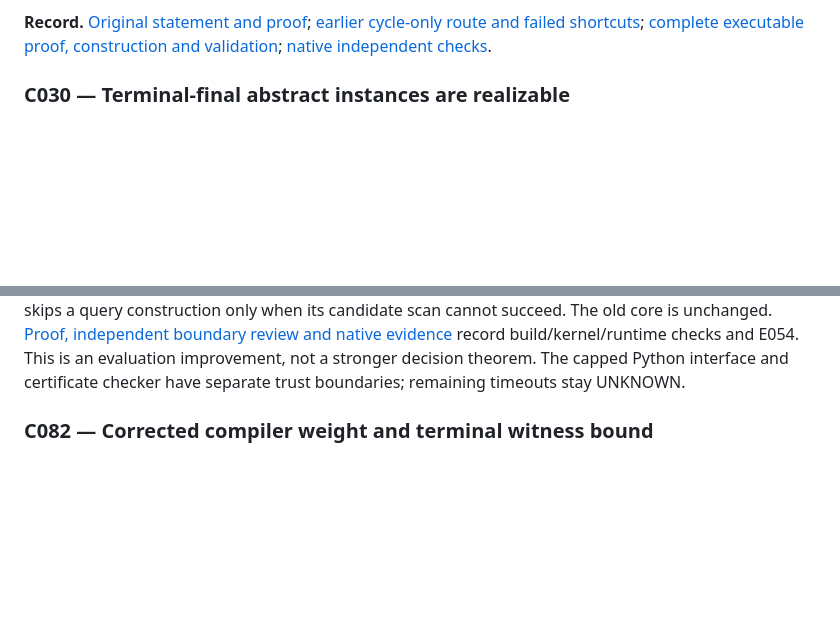
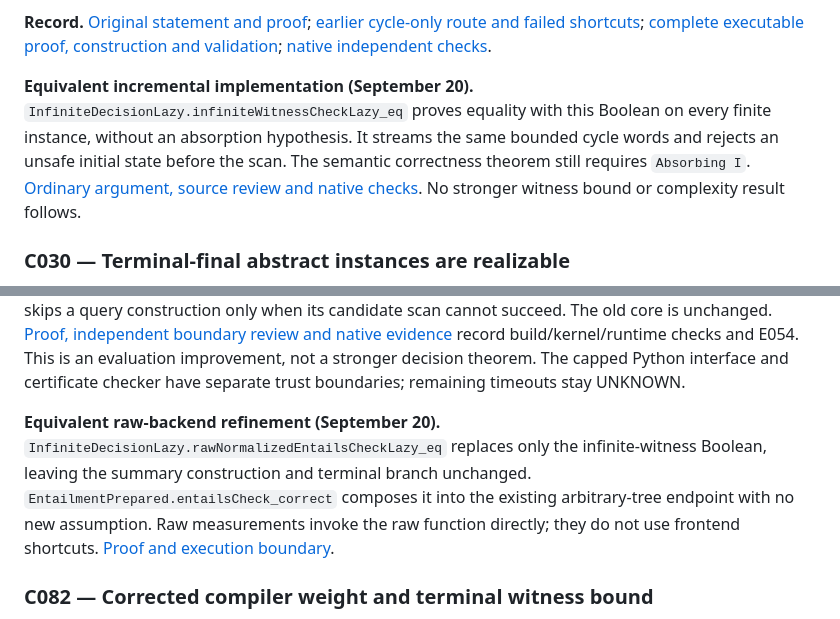
Before and after one commit to mhenglein/subtype-entailment, a Markdown page: research/claims.md, 2 parts joined by grey strips. Drawn GitHub-style; blank space fills up the shorter version.

Commit message:
Record exact raw equality and independent source review (#61)

```diff
--- a/research/claims.md
+++ b/research/claims.md
@@ -688,6 +688,15 @@ native checks are reproduction evidence, separate from the all-state proof.
 [complete executable proof, construction and validation](../notes/2026-09-19-c029-completion.md);
 [native independent checks](../results/infinite-decision.json).
 
+
+**Equivalent incremental implementation (September 20).**
+`InfiniteDecisionLazy.infiniteWitnessCheckLazy_eq` proves equality with this
+Boolean on every finite instance, without an absorption hypothesis. It streams
+the same bounded cycle words and rejects an unsafe initial state before the
+scan. The semantic correctness theorem still requires `Absorbing I`.
+[Ordinary argument, source review and native checks](../notes/2026-09-20-raw-backend-readback.md).
+No stronger witness bound or complexity result follows.
+
 <a id="c030"></a>
 
 ### C030 — Terminal-final abstract instances are realizable
@@ -1178,6 +1187,15 @@ record build/kernel/runtime checks and E054. This is an evaluation improvement,
 not a stronger decision theorem. The capped Python interface and certificate
 checker have separate trust boundaries; remaining timeouts stay UNKNOWN.
 
+
+**Equivalent raw-backend refinement (September 20).**
+`InfiniteDecisionLazy.rawNormalizedEntailsCheckLazy_eq` replaces only the
+infinite-witness Boolean, leaving the summary construction and terminal branch
+unchanged. `EntailmentPrepared.entailsCheck_correct` composes it into the
+existing arbitrary-tree endpoint with no new assumption. Raw measurements
+invoke the raw function directly; they do not use frontend shortcuts.
+[Proof and execution boundary](../notes/2026-09-20-raw-backend-readback.md).
+
 <a id="c082"></a>
 
 ### C082 — Corrected compiler weight and terminal witness bound
```
Also changed, not shown: notes/2026-09-20-raw-backend-readback.md (added, +89 -0 lines).
